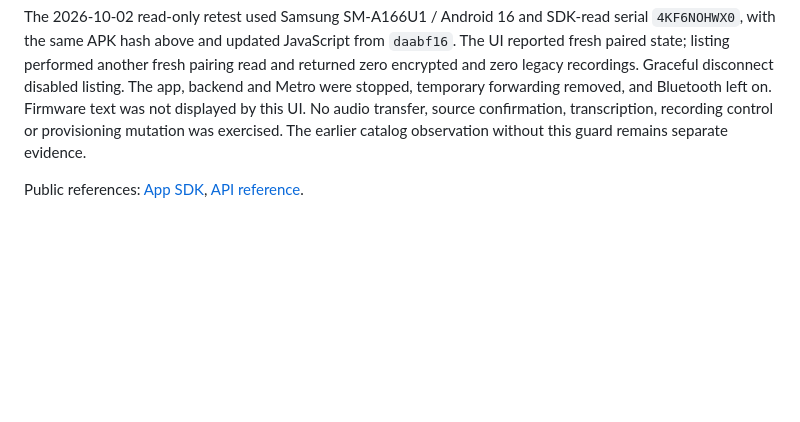
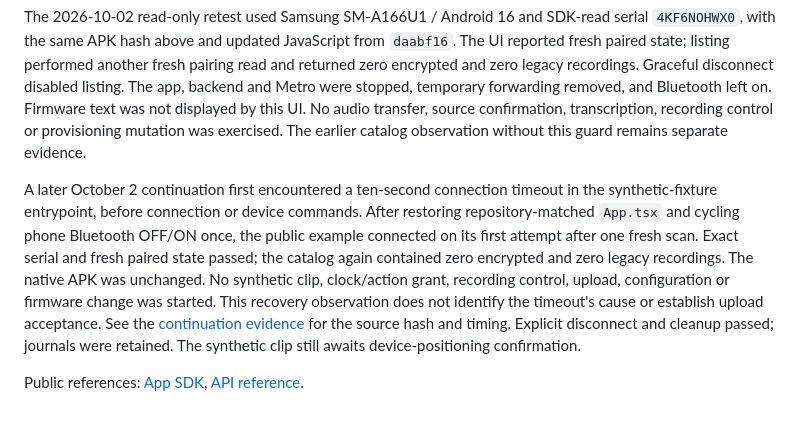
Before and after one commit to bota-dev/examples, a Markdown page: end-to-end/react-native-recording-sync/README.md, the part around the change. Rendered like a GitHub page; blank space fills up the shorter version.

Commit message:
docs: record CI success and bounded phone recovery [skip ci]

```diff
--- a/end-to-end/react-native-recording-sync/README.md
+++ b/end-to-end/react-native-recording-sync/README.md
@@ -198,5 +198,17 @@ this UI. No audio transfer, source confirmation, transcription, recording contro
 or provisioning mutation was exercised. The earlier catalog observation without
 this guard remains separate evidence.
 
+A later October 2 continuation first encountered a ten-second connection timeout
+in the synthetic-fixture entrypoint, before connection or device commands. After
+restoring repository-matched `App.tsx` and cycling phone Bluetooth OFF/ON once,
+the public example connected on its first attempt after one fresh scan. Exact
+serial and fresh paired state passed; the catalog again contained zero encrypted
+and zero legacy recordings. The native APK was unchanged. No synthetic clip,
+clock/action grant, recording control, upload, configuration or firmware change
+was started. This recovery observation does not identify the timeout's cause or
+establish upload acceptance. See the [continuation evidence](../../docs/independent-examples-review.md#read-only-phone-continuation--2026-10-02)
+for the source hash and timing. Explicit disconnect and cleanup passed; journals
+were retained. The synthetic clip still awaits device-positioning confirmation.
+
 Public references: [App SDK](https://docs.bota.dev/api-reference/client-sdks),
 [API reference](https://docs.bota.dev/api-reference/introduction).
```
Also changed, not shown: docs/independent-examples-review.md (+34 -0 lines).
